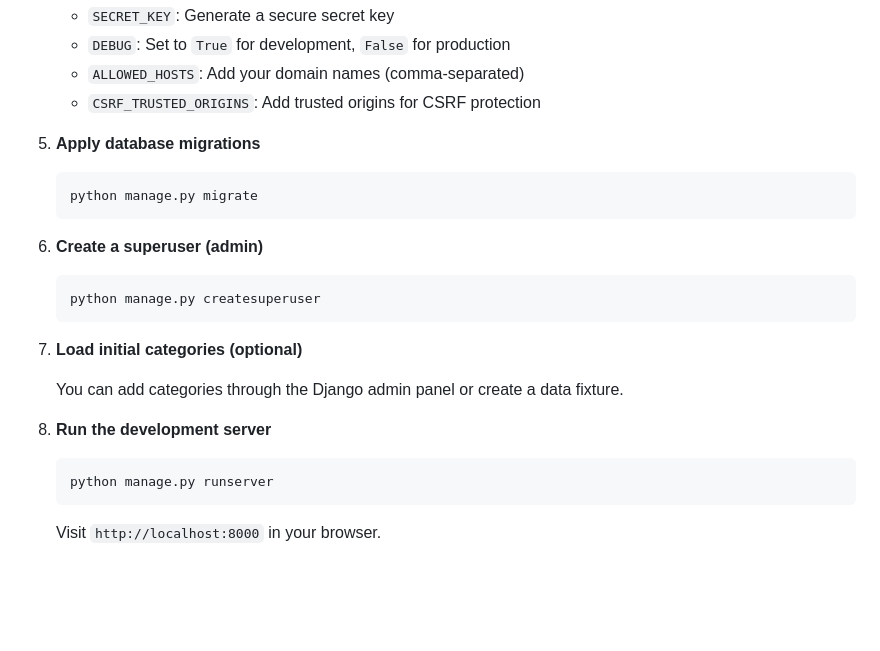
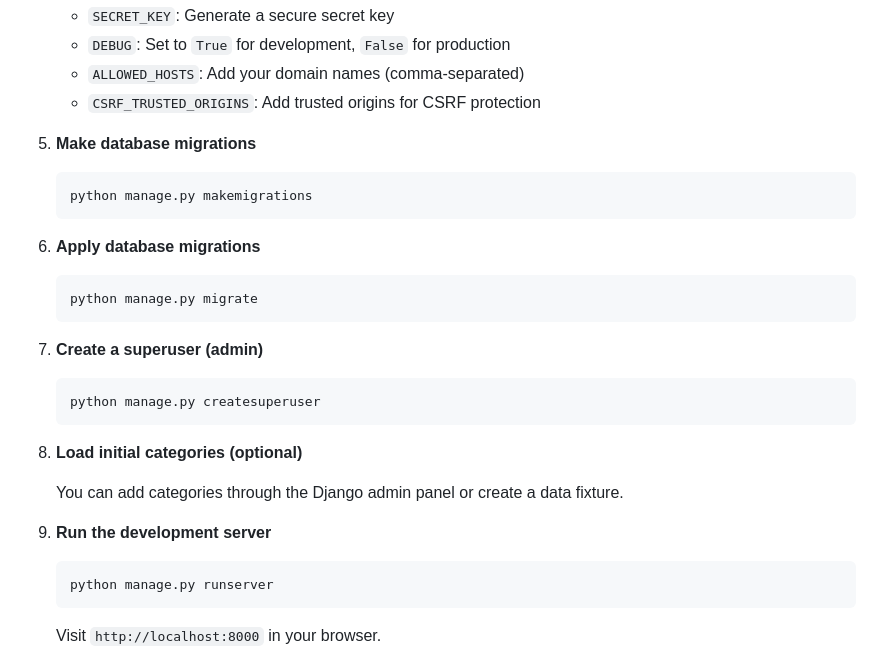
Before and after one commit to Fahdjud/Auctions-Platform, a Markdown page: README.md, the part around the change. Drawn GitHub-style; blank space fills up the shorter version.

Commit message:
Update README.md: clarify database migration steps and adjust numbering for installation instructions

````diff
--- a/README.md
+++ b/README.md
@@ -65,21 +65,26 @@ A Django-based auction platform where users can create listings, place bids, add
    - `ALLOWED_HOSTS`: Add your domain names (comma-separated)
    - `CSRF_TRUSTED_ORIGINS`: Add trusted origins for CSRF protection
 
-5. **Apply database migrations**
+5. **Make database migrations**
+   ```bash
+   python manage.py makemigrations
+   ```
+
+6. **Apply database migrations**
    ```bash
    python manage.py migrate
    ```
 
-6. **Create a superuser (admin)**
+7. **Create a superuser (admin)**
    ```bash
    python manage.py createsuperuser
    ```
 
-7. **Load initial categories (optional)**
+8. **Load initial categories (optional)**
 
    You can add categories through the Django admin panel or create a data fixture.
 
-8. **Run the development server**
+9. **Run the development server**
    ```bash
    python manage.py runserver
    ```
````
